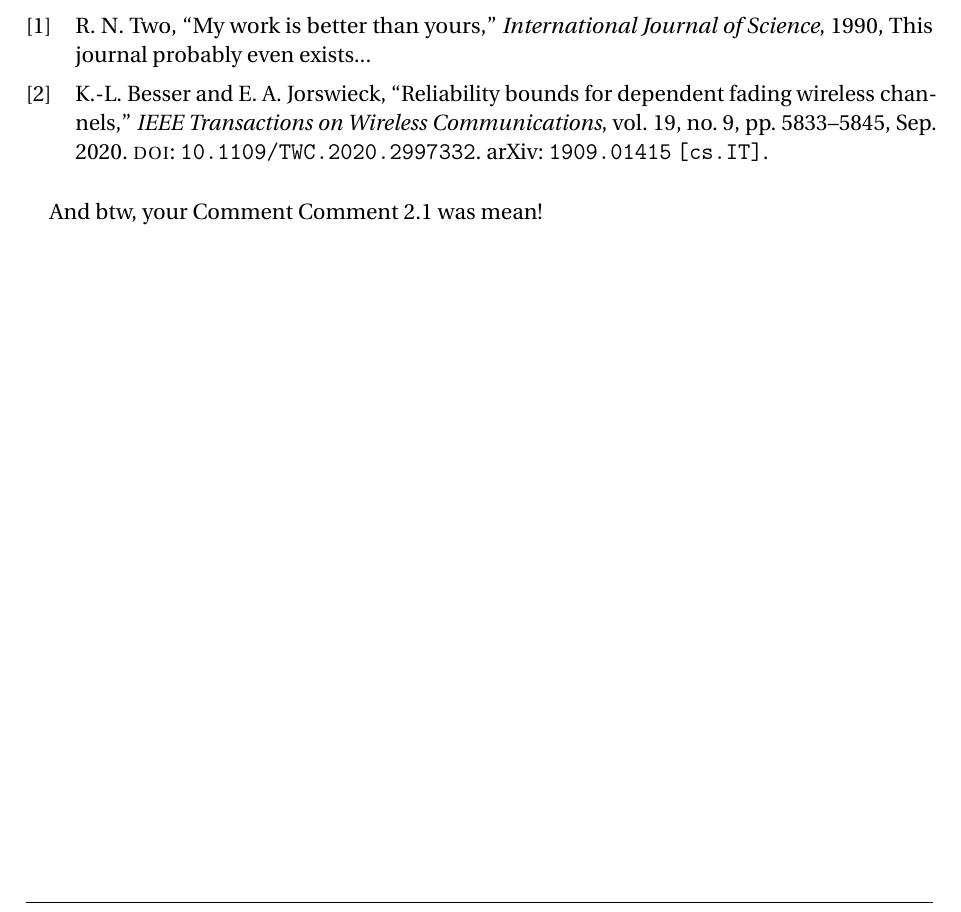
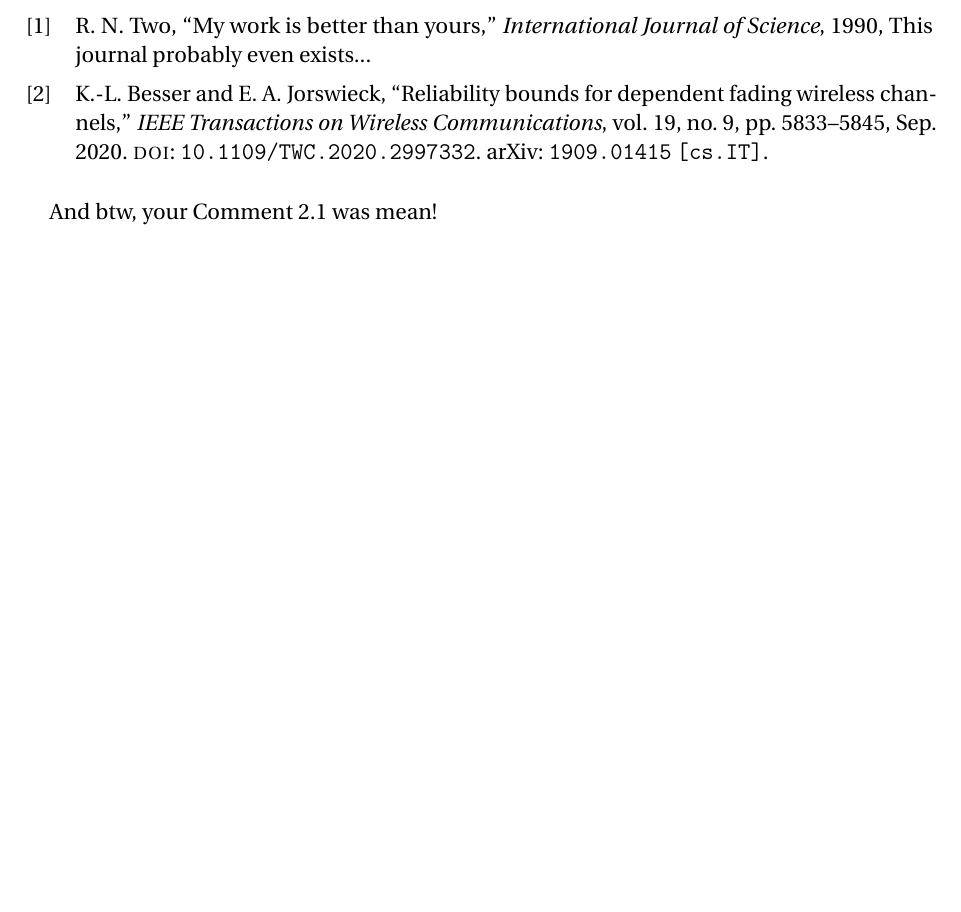
Before and after one commit to shellywhen/Journal-Response-Letter-Template-Latex, a LaTeX document (review_response.tex, which reads Reviewers/R2.tex): part of page 5 of 6, cut so that both start at the same text, the shorter picture padded with empty space. Compiled offline with pdfLaTeX.

Commit message:
update example use case of \ref

```diff
--- a/Reviewers/R2.tex
+++ b/Reviewers/R2.tex
@@ -19,5 +19,5 @@
 
 	\printpartbibliography{ReviewerReference,Besser2020}
 
-	And btw, your Comment~\ref{comment:work-not-good} was mean!
+	And btw, your \ref{comment:work-not-good} was mean!
 \end{revresponse}
```
